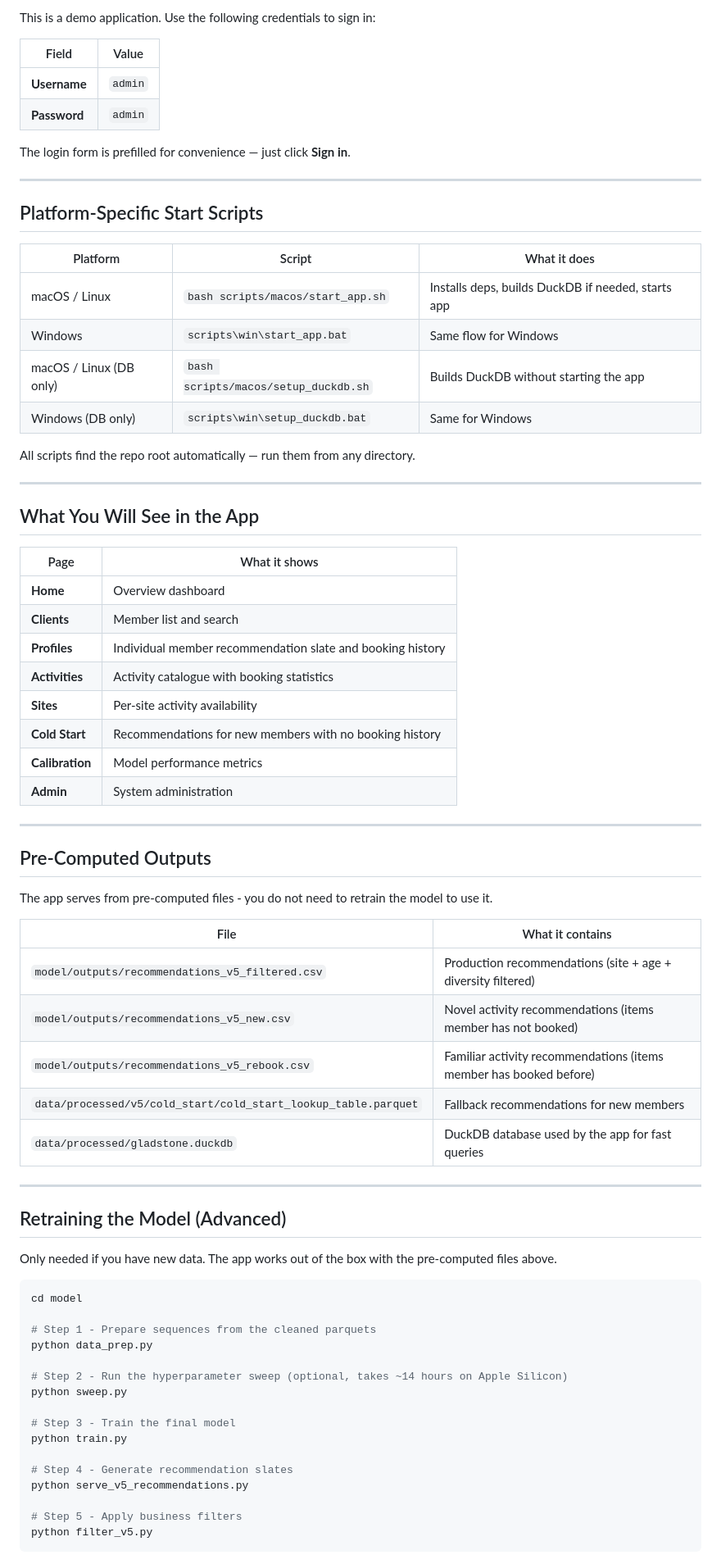
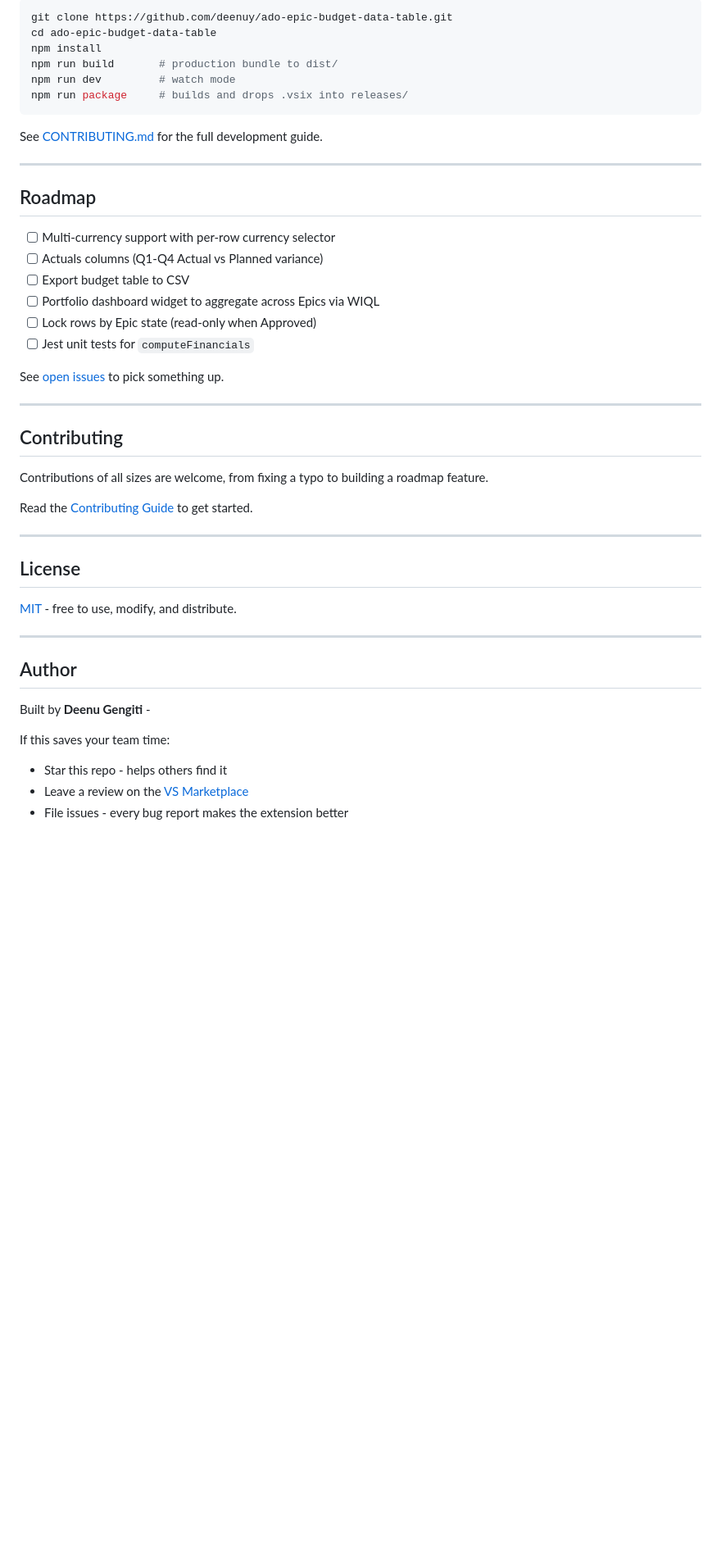
Before and after one commit to deenuy/ado-epic-budget-data-table, a Markdown page: README.md, the part around one of its changes. Shown at 82% size. GitHub-like rendering; blank space fills up the shorter version.

Commit message:
docs: update README to reflect v1.0.3 changes

````diff
--- a/README.md
+++ b/README.md
@@ -130,77 +102,50 @@ scripts\win\start_app.bat           # Windows
 
-This is a demo application. Use the following credentials to sign in:
+```bash
+git clone https://github.com/deenuy/ado-epic-budget-data-table.git
+cd ado-epic-budget-data-table
+npm install
+npm run build       # production bundle to dist/
+npm run dev         # watch mode
+npm run package     # builds and drops .vsix into releases/
+```
 
-| Field | Value |
-|---|---|
-| **Username** | `admin` |
-| **Password** | `admin` |
-
-The login form is prefilled for convenience — just click **Sign in**.
+See [CONTRIBUTING.md](CONTRIBUTING.md) for the full development guide.
 
 ---
 
-## Platform-Specific Start Scripts
+## Roadmap
 
-| Platform | Script | What it does |
-|---|---|---|
-| macOS / Linux | `bash scripts/macos/start_app.sh` | Installs deps, builds DuckDB if needed, starts app |
-| Windows | `scripts\win\start_app.bat` | Same flow for Windows |
-| macOS / Linux (DB only) | `bash scripts/macos/setup_duckdb.sh` | Builds DuckDB without starting the app |
-| Windows (DB only) | `scripts\win\setup_duckdb.bat` | Same for Windows |
+- [ ] Multi-currency support with per-row currency selector
+- [ ] Actuals columns (Q1-Q4 Actual vs Planned variance)
+- [ ] Export budget table to CSV
+- [ ] Portfolio dashboard widget to aggregate across Epics via WIQL
+- [ ] Lock rows by Epic state (read-only when Approved)
+- [ ] Jest unit tests for `computeFinancials`
 
-All scripts find the repo root automatically — run them from any directory.
+See [open issues](https://github.com/deenuy/ado-epic-budget-data-table/issues) to pick something up.
 
 ---
 
-## What You Will See in the App
+## Contributing
 
-| Page | What it shows |
-|---|---|
-| **Home** | Overview dashboard |
-| **Clients** | Member list and search |
-| **Profiles** | Individual member recommendation slate and booking history |
-| **Activities** | Activity catalogue with booking statistics |
-| **Sites** | Per-site activity availability |
-| **Cold Start** | Recommendations for new members with no booking history |
-| **Calibration** | Model performance metrics |
-| **Admin** | System administration |
+Contributions of all sizes are welcome, from fixing a typo to building a roadmap feature.
+
+Read the [Contributing Guide](CONTRIBUTING.md) to get started.
 
 ---
 
-## Pre-Computed Outputs
+## License
 
-The app serves from pre-computed files - you do not need to retrain the model to use it.
-
-| File | What it contains |
-|---|---|
-| `model/outputs/recommendations_v5_filtered.csv` | Production recommendations (site + age + diversity filtered) |
-| `model/outputs/recommendations_v5_new.csv` | Novel activity recommendations (items member has not booked) |
-| `model/outputs/recommendations_v5_rebook.csv` | Familiar activity recommendations (items member has booked before) |
-| `data/processed/v5/cold_start/cold_start_lookup_table.parquet` | Fallback recommendations for new members |
-| `data/processed/gladstone.duckdb` | DuckDB database used by the app for fast queries |
+[MIT](LICENSE) - free to use, modify, and distribute.
 
 ---
 
-## Retraining the Model (Advanced)
+## Author
 
-Only needed if you have new data. The app works out of the box with the pre-computed files above.
+Built by **Deenu Gengiti** -
 
-```bash
-cd model
+If this saves your team time:
+- Star this repo - helps others find it
+- Leave a review on the [VS Marketplace](https://marketplace.visualstudio.com/items?itemName=deenuy.ado-epic-budget-data-table-control)
+- File issues - every bug report makes the extension better
 
-# Step 1 - Prepare sequences from the cleaned parquets
-python data_prep.py
-
-# Step 2 - Run the hyperparameter sweep (optional, takes ~14 hours on Apple Silicon)
-python sweep.py
-
-# Step 3 - Train the final model
-python train.py
-
-# Step 4 - Generate recommendation slates
-python serve_v5_recommendations.py
-
-# Step 5 - Apply business filters
-python filter_v5.py
-```
-
````
Also changed, not shown: other parts of README.md (+72 -169 lines).
